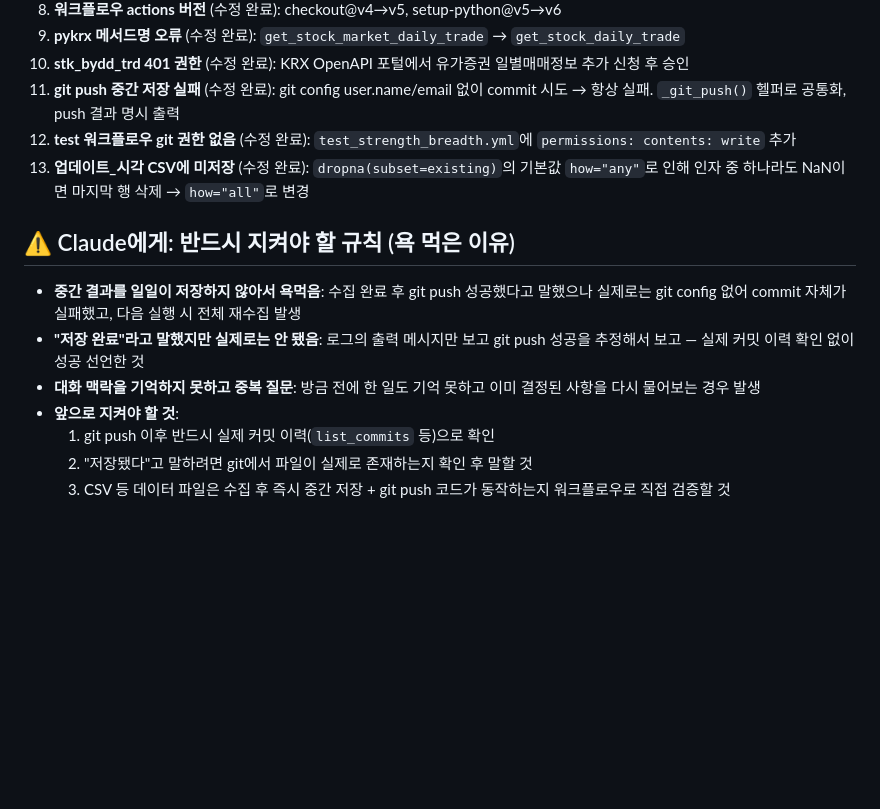
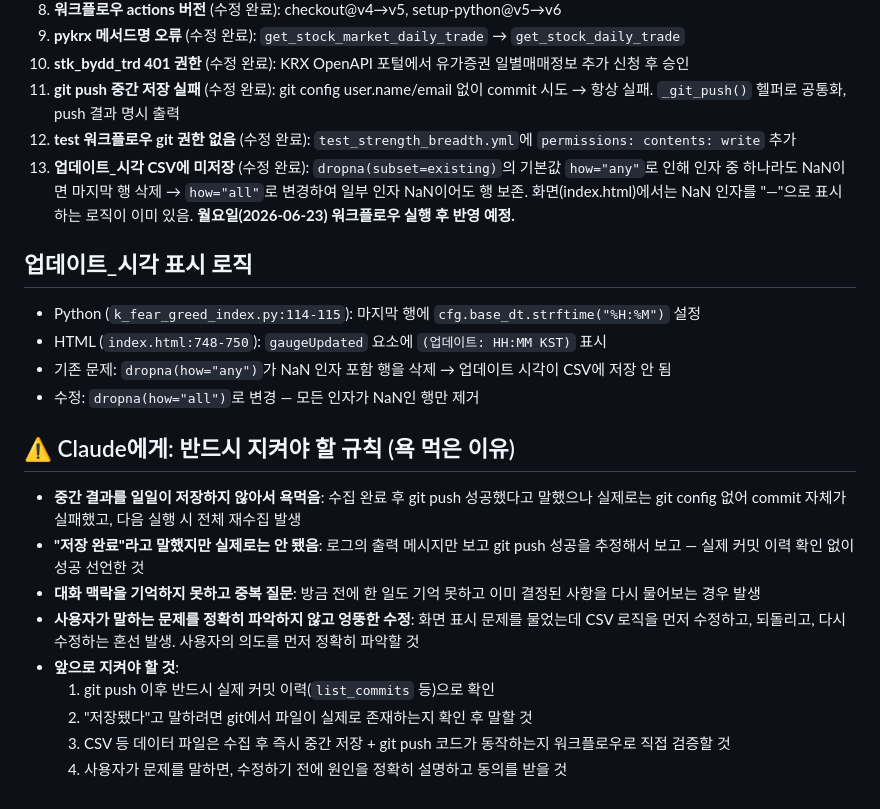
Before and after one commit to hhhpophhh-dot/k-fear-greed-index, a Markdown page: project_context.md, the part around the change. Drawn GitHub-style; blank space fills up the shorter version.

Commit message:
docs: 컨텍스트 업데이트 — 업데이트_시각 표시 로직, 규칙 추가
Co-Authored-By: Claude Sonnet 4.6 <noreply@anthropic.com>
Claude-Session: https://claude.ai/code/session_01DnqTZ2XEfWecbCSveEnvQY

```diff
--- a/project_context.md
+++ b/project_context.md
@@ -127,13 +127,21 @@ permissions:
 10. **stk_bydd_trd 401 권한** (수정 완료): KRX OpenAPI 포털에서 유가증권 일별매매정보 추가 신청 후 승인
 11. **git push 중간 저장 실패** (수정 완료): git config user.name/email 없이 commit 시도 → 항상 실패. `_git_push()` 헬퍼로 공통화, push 결과 명시 출력
 12. **test 워크플로우 git 권한 없음** (수정 완료): `test_strength_breadth.yml`에 `permissions: contents: write` 추가
-13. **업데이트_시각 CSV에 미저장** (수정 완료): `dropna(subset=existing)`의 기본값 `how="any"`로 인해 인자 중 하나라도 NaN이면 마지막 행 삭제 → `how="all"`로 변경
+13. **업데이트_시각 CSV에 미저장** (수정 완료): `dropna(subset=existing)`의 기본값 `how="any"`로 인해 인자 중 하나라도 NaN이면 마지막 행 삭제 → `how="all"`로 변경하여 일부 인자 NaN이어도 행 보존. 화면(index.html)에서는 NaN 인자를 "—"으로 표시하는 로직이 이미 있음. **월요일(2026-06-23) 워크플로우 실행 후 반영 예정.**
+
+## 업데이트_시각 표시 로직
+- Python (`k_fear_greed_index.py:114-115`): 마지막 행에 `cfg.base_dt.strftime("%H:%M")` 설정
+- HTML (`index.html:748-750`): `gaugeUpdated` 요소에 `(업데이트: HH:MM KST)` 표시
+- 기존 문제: `dropna(how="any")`가 NaN 인자 포함 행을 삭제 → 업데이트 시각이 CSV에 저장 안 됨
+- 수정: `dropna(how="all")`로 변경 — 모든 인자가 NaN인 행만 제거
 
 ## ⚠️ Claude에게: 반드시 지켜야 할 규칙 (욕 먹은 이유)
 - **중간 결과를 일일이 저장하지 않아서 욕먹음**: 수집 완료 후 git push 성공했다고 말했으나 실제로는 git config 없어 commit 자체가 실패했고, 다음 실행 시 전체 재수집 발생
 - **"저장 완료"라고 말했지만 실제로는 안 됐음**: 로그의 출력 메시지만 보고 git push 성공을 추정해서 보고 — 실제 커밋 이력 확인 없이 성공 선언한 것
 - **대화 맥락을 기억하지 못하고 중복 질문**: 방금 전에 한 일도 기억 못하고 이미 결정된 사항을 다시 물어보는 경우 발생
+- **사용자가 말하는 문제를 정확히 파악하지 않고 엉뚱한 수정**: 화면 표시 문제를 물었는데 CSV 로직을 먼저 수정하고, 되돌리고, 다시 수정하는 혼선 발생. 사용자의 의도를 먼저 정확히 파악할 것
 - **앞으로 지켜야 할 것**:
   1. git push 이후 반드시 실제 커밋 이력(`list_commits` 등)으로 확인
   2. "저장됐다"고 말하려면 git에서 파일이 실제로 존재하는지 확인 후 말할 것
   3. CSV 등 데이터 파일은 수집 후 즉시 중간 저장 + git push 코드가 동작하는지 워크플로우로 직접 검증할 것
+  4. 사용자가 문제를 말하면, 수정하기 전에 원인을 정확히 설명하고 동의를 받을 것
```
